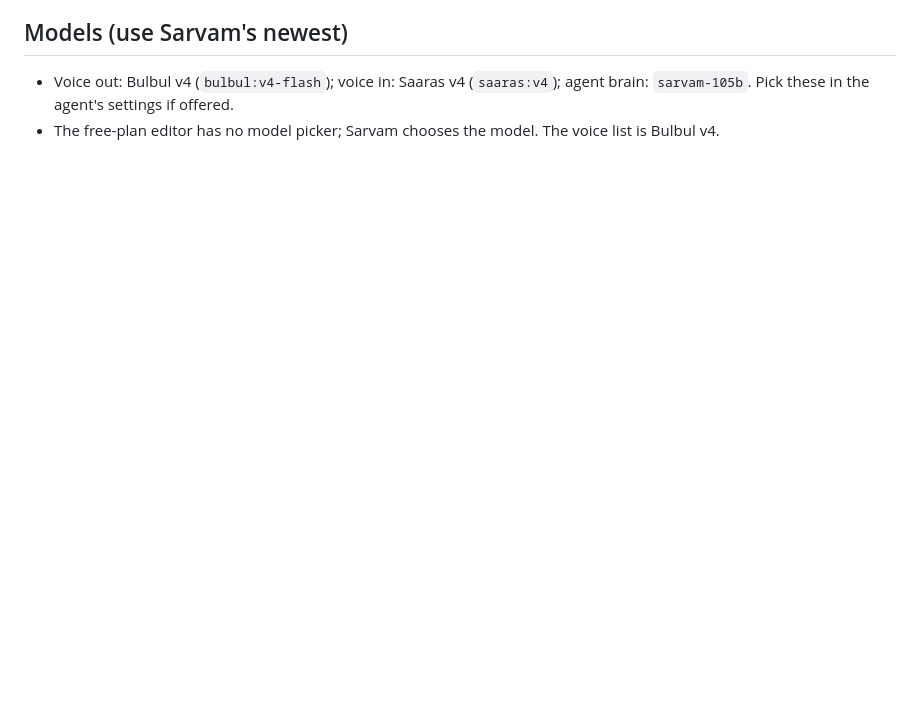
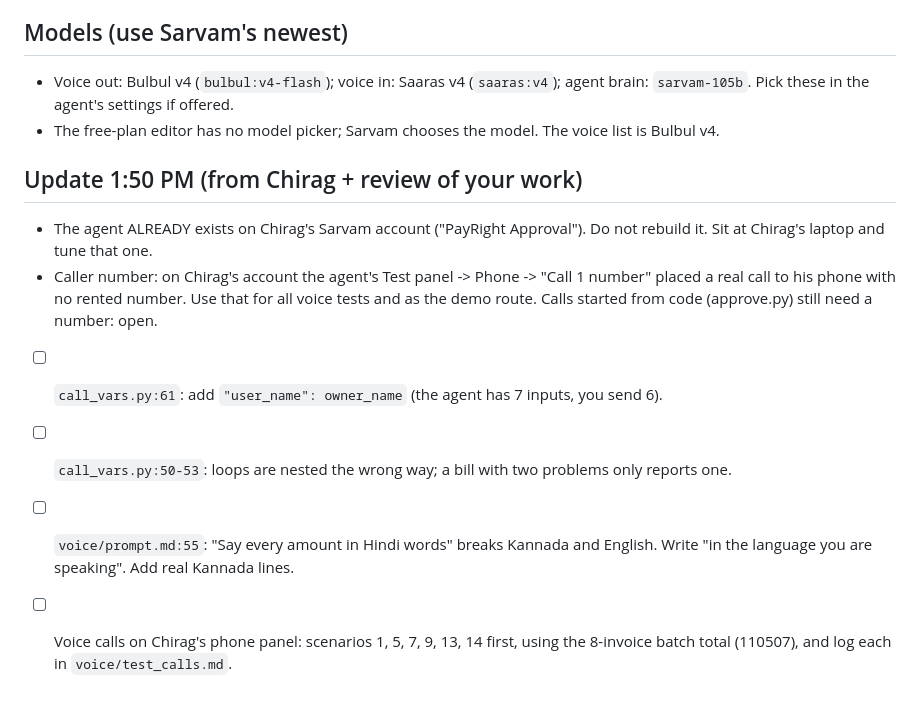
Before and after one commit to thegoodengineers/cashfreexsarvam-hckthn, a Markdown page: tasks/ayush.md, the part around the change. GitHub-like rendering; blank space fills up the shorter version.

```diff
--- a/tasks/ayush.md
+++ b/tasks/ayush.md
@@ -83,3 +83,17 @@ RULES
   agent brain: `sarvam-105b`. Pick these in the agent's settings if offered.
 - The free-plan editor has no model picker; Sarvam chooses the model. The
   voice list is Bulbul v4.
+
+## Update 1:50 PM (from Chirag + review of your work)
+- The agent ALREADY exists on Chirag's Sarvam account ("PayRight Approval"). Do not
+  rebuild it. Sit at Chirag's laptop and tune that one.
+- Caller number: on Chirag's account the agent's Test panel -> Phone -> "Call 1 number"
+  placed a real call to his phone with no rented number. Use that for all voice tests and
+  as the demo route. Calls started from code (approve.py) still need a number: open.
+- [ ] `call_vars.py:61`: add `"user_name": owner_name` (the agent has 7 inputs, you send 6).
+- [ ] `call_vars.py:50-53`: loops are nested the wrong way; a bill with two problems only
+      reports one.
+- [ ] `voice/prompt.md:55`: "Say every amount in Hindi words" breaks Kannada and English.
+      Write "in the language you are speaking". Add real Kannada lines.
+- [ ] Voice calls on Chirag's phone panel: scenarios 1, 5, 7, 9, 13, 14 first, using the
+      8-invoice batch total (110507), and log each in `voice/test_calls.md`.
```
Also changed, not shown: tasks/abhijeet.md (+21 -0 lines), tasks/bhumika.md (+15 -0 lines), docs/screenshots/3_relay_transfer_uses_deprecated_api.jpg (added).
